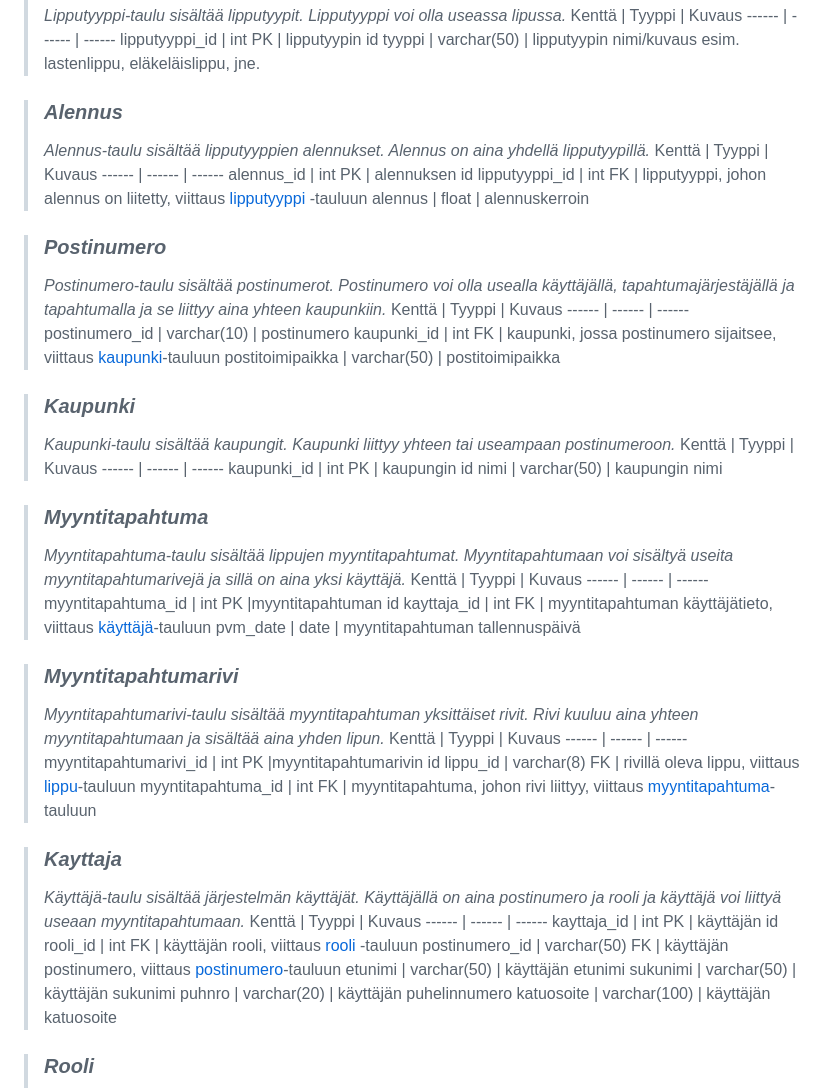
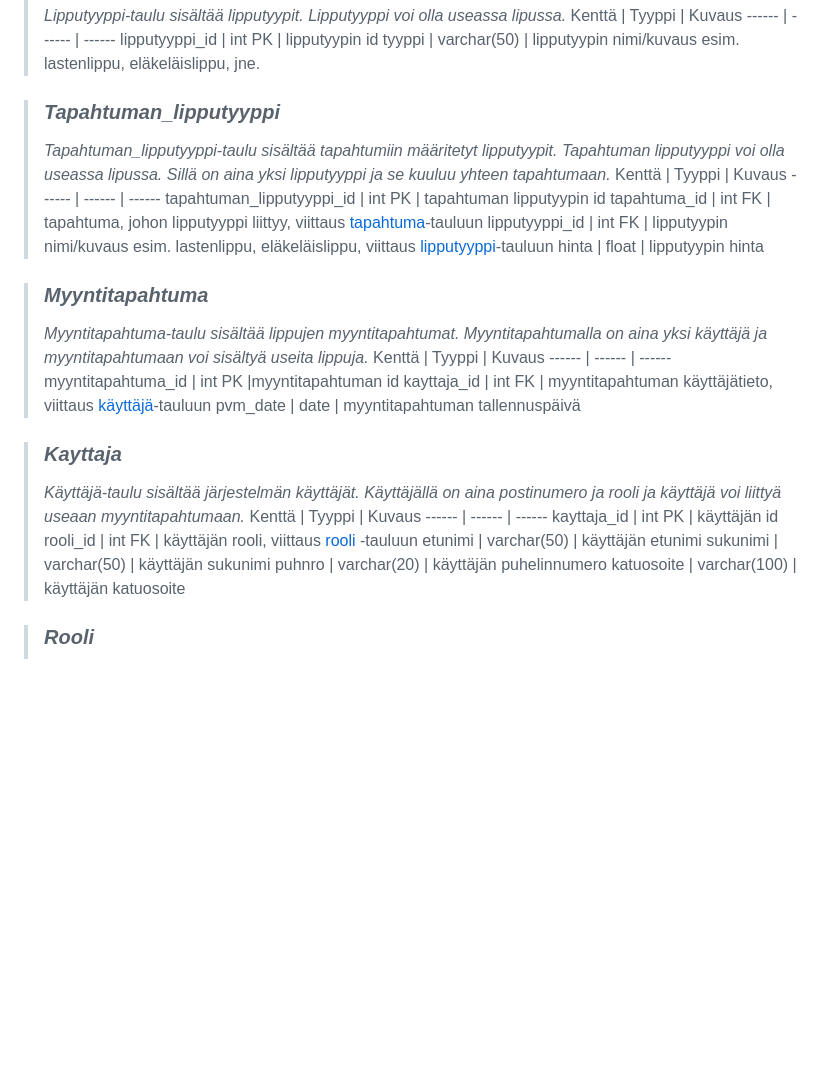
Before and after one commit to vilp91/Lipunmyyntijarjestelma, a Markdown page: Dokumentit/Projektidokumentaatio.md, the part around the change printed below. GitHub-like rendering; blank space fills up the shorter version.

```diff
--- a/Dokumentit/Projektidokumentaatio.md
+++ b/Dokumentit/Projektidokumentaatio.md
@@ -123,44 +133,62 @@ Ylläolevassa kaaviossa on kuvattu lipunmyyntijärjestelmän navigointi. Itse na
 > lipputyyppi_id | int PK | lipputyypin id
 > tyyppi | varchar(50) | lipputyypin nimi/kuvaus esim. lastenlippu, eläkeläislippu, jne.
 
-> ### _Alennus_
+> ### _Tapahtuman\_lipputyyppi_
+> _Tapahtuman_lipputyyppi-taulu sisältää tapahtumiin määritetyt lipputyypit. Tapahtuman lipputyyppi voi olla useassa lipussa. Sillä on aina yksi lipputyyppi ja se kuuluu yhteen tapahtumaan._
+> Kenttä | Tyyppi | Kuvaus
+> ------ | ------ | ------
+> tapahtuman_lipputyyppi_id | int PK | tapahtuman lipputyypin id
+> tapahtuma_id | int FK | tapahtuma, johon lipputyyppi liittyy, viittaus [tapahtuma](#tapahtuma)-tauluun
+> lipputyyppi_id | int FK | lipputyypin nimi/kuvaus esim. lastenlippu, eläkeläislippu, viittaus [lipputyyppi](#lipputyyppi)-tauluun
+> hinta | float | lipputyypin hinta
+
+<!-- > ### _Alennus_  //
 > _Alennus-taulu sisältää lipputyyppien alennukset. Alennus on aina yhdellä lipputyypillä._
 > Kenttä | Tyyppi | Kuvaus
 > ------ | ------ | ------
 > alennus_id | int PK | alennuksen id
 > lipputyyppi_id | int FK | lipputyyppi, johon alennus on liitetty, viittaus [lipputyyppi](#lipputyyppi) -tauluun
-> alennus | float | alennuskerroin
+> alennus | float | alennuskerroin -->
 
-> ### _Postinumero_
+<!-- > ### _Postinumero_
 > _Postinumero-taulu sisältää postinumerot. Postinumero voi olla usealla käyttäjällä, tapahtumajärjestäjällä ja tapahtumalla ja se liittyy aina yhteen kaupunkiin._
 > Kenttä | Tyyppi | Kuvaus
 > ------ | ------ | ------
 > postinumero_id | varchar(10) | postinumero
 > kaupunki_id | int FK | kaupunki, jossa postinumero sijaitsee, viittaus [kaupunki](#kaupunki)-tauluun
-> postitoimipaikka | varchar(50) | postitoimipaikka
+> postitoimipaikka | varchar(50) | postitoimipaikka -->
 
-> ### _Kaupunki_
+<!-- > ### _Kaupunki_
 > _Kaupunki-taulu sisältää kaupungit. Kaupunki liittyy yhteen tai useampaan postinumeroon._
 > Kenttä | Tyyppi | Kuvaus
 > ------ | ------ | ------
 > kaupunki_id | int PK | kaupungin id
-> nimi | varchar(50) | kaupungin nimi
+> nimi | varchar(50) | kaupungin nimi -->
+
+<!-- > ### _Myyntitapahtuma_ // ALKUPERÄINEN
+> _Myyntitapahtuma-taulu sisältää lippujen myyntitapahtumat. Myyntitapahtumaan voi sisältyä useita myyntitapahtumarivejä ja sillä on aina yksi käyttäjä._
+> Kenttä | Tyyppi | Kuvaus
+> ------ | ------ | ------
+> myyntitapahtuma_id | int PK |myyntitapahtuman id
+> kayttaja_id | int FK | myyntitapahtuman käyttäjätieto, viittaus [käyttäjä](#kayttaja)-tauluun
+> pvm_date | date | myyntitapahtuman tallennuspäivä -->
 
 > ### _Myyntitapahtuma_
-> _Myyntitapahtuma-taulu sisältää lippujen myyntitapahtumat. Myyntitapahtumaan voi sisältyä useita myyntitapahtumarivejä ja sillä on aina yksi käyttäjä._
+> _Myyntitapahtuma-taulu sisältää lippujen myyntitapahtumat. Myyntitapahtumalla on aina yksi käyttäjä ja myyntitapahtumaan voi sisältyä useita lippuja._
 > Kenttä | Tyyppi | Kuvaus
 > ------ | ------ | ------
 > myyntitapahtuma_id | int PK |myyntitapahtuman id
 > kayttaja_id | int FK | myyntitapahtuman käyttäjätieto, viittaus [käyttäjä](#kayttaja)-tauluun
 > pvm_date | date | myyntitapahtuman tallennuspäivä
 
-> ### _Myyntitapahtumarivi_
+
+<!-- > ### _Myyntitapahtumarivi_
 > _Myyntitapahtumarivi-taulu sisältää myyntitapahtuman yksittäiset rivit. Rivi kuuluu aina yhteen myyntitapahtumaan ja sisältää aina yhden lipun._
 > Kenttä | Tyyppi | Kuvaus
 > ------ | ------ | ------
 > myyntitapahtumarivi_id | int PK |myyntitapahtumarivin id
 > lippu_id | varchar(8) FK | rivillä oleva lippu, viittaus [lippu](#lippu)-tauluun
-> myyntitapahtuma_id | int FK | myyntitapahtuma, johon rivi liittyy, viittaus [myyntitapahtuma](#myyntitapahtuma)-tauluun
+> myyntitapahtuma_id | int FK | myyntitapahtuma, johon rivi liittyy, viittaus [myyntitapahtuma](#myyntitapahtuma)-tauluun -->
 
 > ### _Kayttaja_
 > _Käyttäjä-taulu sisältää järjestelmän käyttäjät. Käyttäjällä on aina postinumero ja rooli ja käyttäjä voi liittyä useaan myyntitapahtumaan._
@@ -168,7 +196,6 @@ Ylläolevassa kaaviossa on kuvattu lipunmyyntijärjestelmän navigointi. Itse na
 > ------ | ------ | ------
 > kayttaja_id | int PK | käyttäjän id
 > rooli_id | int FK | käyttäjän rooli, viittaus [rooli](#rooli) -tauluun
-> postinumero_id | varchar(50) FK | käyttäjän postinumero, viittaus [postinumero](#postinumero)-tauluun
 > etunimi | varchar(50) | käyttäjän etunimi
 > sukunimi | varchar(50) | käyttäjän sukunimi
 > puhnro | varchar(20) | käyttäjän puhelinnumero
```
Also changed, not shown: other parts of Dokumentit/Projektidokumentaatio.md (+21 -10 lines), Dokumentit/tietokantakaavio.png, 2 other files.
